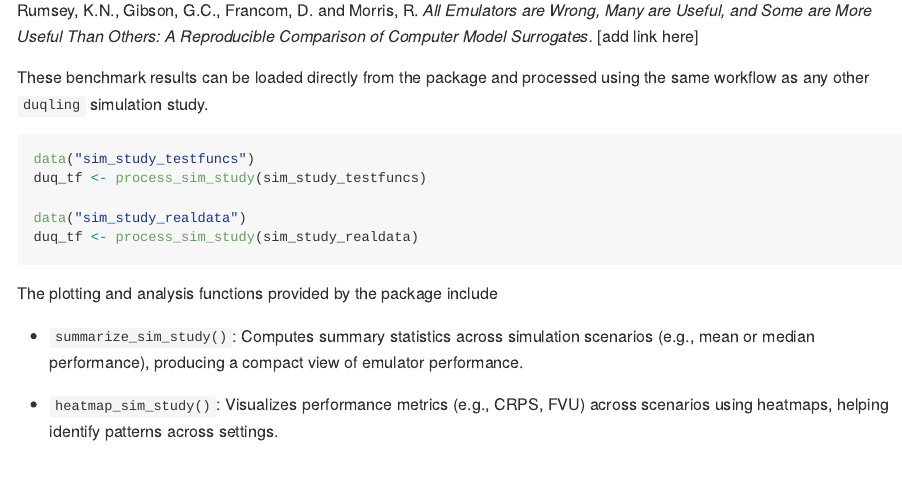
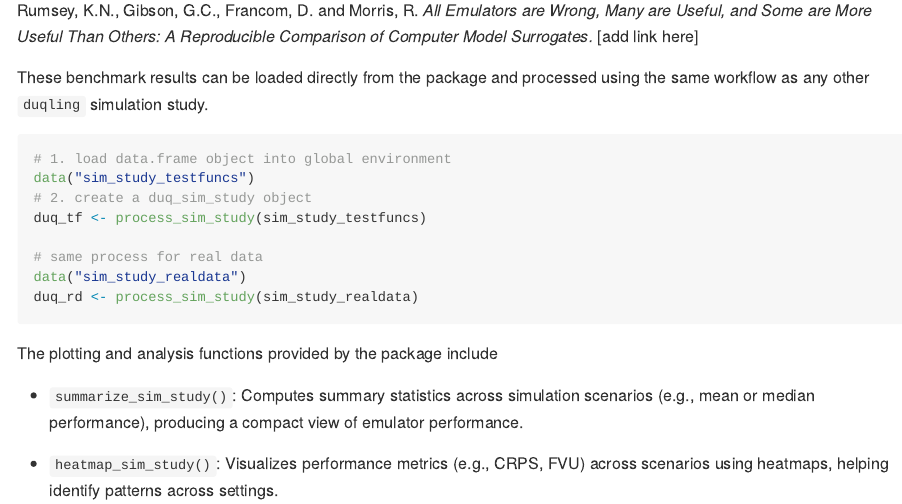
Before and after one commit to knrumsey/duqling, an R Markdown document (README.rmd): the page in a window 1100 px wide, from 8890 px down. The pictures show the output file README.md that the author committed with the source, drawn offline in the style of GitHub; badge pictures from the web are left out.

Commit message:
minor readme typo

````diff
--- a/README.rmd
+++ b/README.rmd
@@ -267,11 +267,14 @@ Rumsey, K.N., Gibson, G.C., Francom, D. and Morris, R. *All Emulators are Wrong,
 These benchmark results can be loaded directly from the package and processed using the same workflow as any other `duqling` simulation study.
 
 ```{r, eval=FALSE}
+# 1. load data.frame object into global environment
 data("sim_study_testfuncs")
+# 2. create a duq_sim_study object
 duq_tf <- process_sim_study(sim_study_testfuncs)
 
+# same process for real data
 data("sim_study_realdata")
-duq_tf <- process_sim_study(sim_study_realdata)
+duq_rd <- process_sim_study(sim_study_realdata)
 ```
 
 
````
Also changed, not shown: README.md.
